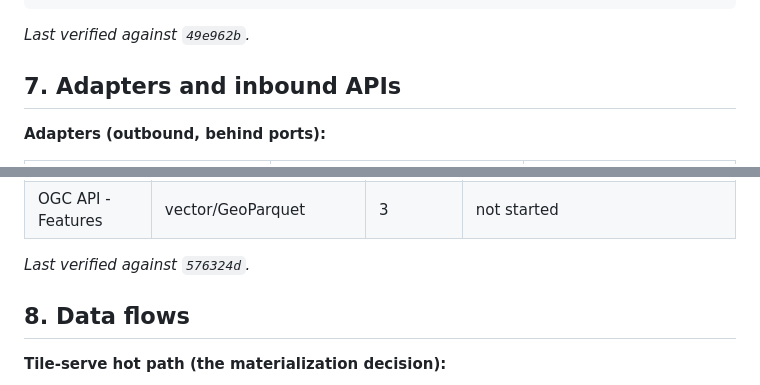
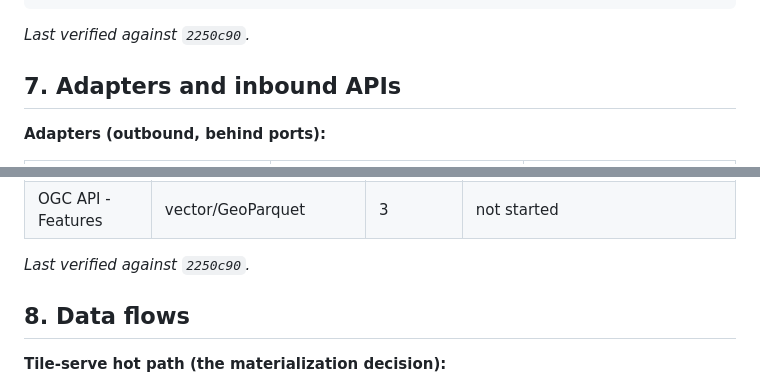
Before and after one commit to forgo/swath, a Markdown page: docs/ARCHITECTURE.md, 2 parts joined by grey strips. GitHub-like rendering.

Commit message:
docs: re-verify ARCHITECTURE 6-7 against the temporal-resolution sources; bump stamps
Sections 6 and 7 re-checked against their referenced files: the quoted
port traits and entry points are signature-identical (the temporal work
extended provider/handler seams outside the quoted set), and the mounted
route/API tables are unchanged (datetime= is a query parameter on an
existing route). Stamps move to 2250c90 per the gate's re-stamp
procedure; sections 4 and 12 (workspace manifest) are untouched.

Signed-off-by: Elliott Richerson <elliott.richerson@gmail.com>

````diff
--- a/docs/ARCHITECTURE.md
+++ b/docs/ARCHITECTURE.md
@@ -265,7 +265,7 @@ where
     C: TileCache;
 ```
 
-_Last verified against `49e962b`._
+_Last verified against `2250c90`._
 
 ## 7. Adapters and inbound APIs
 
@@ -300,7 +300,7 @@ a possible later seam and would get its own port when it lands.
 | OGC API - EDR                           | point/time-series from cubes        | 3            | not started                                     |
 | OGC API - Features                      | vector/GeoParquet                   | 3            | not started                                     |
 
-_Last verified against `576324d`._
+_Last verified against `2250c90`._
 
 ## 8. Data flows
 
````
